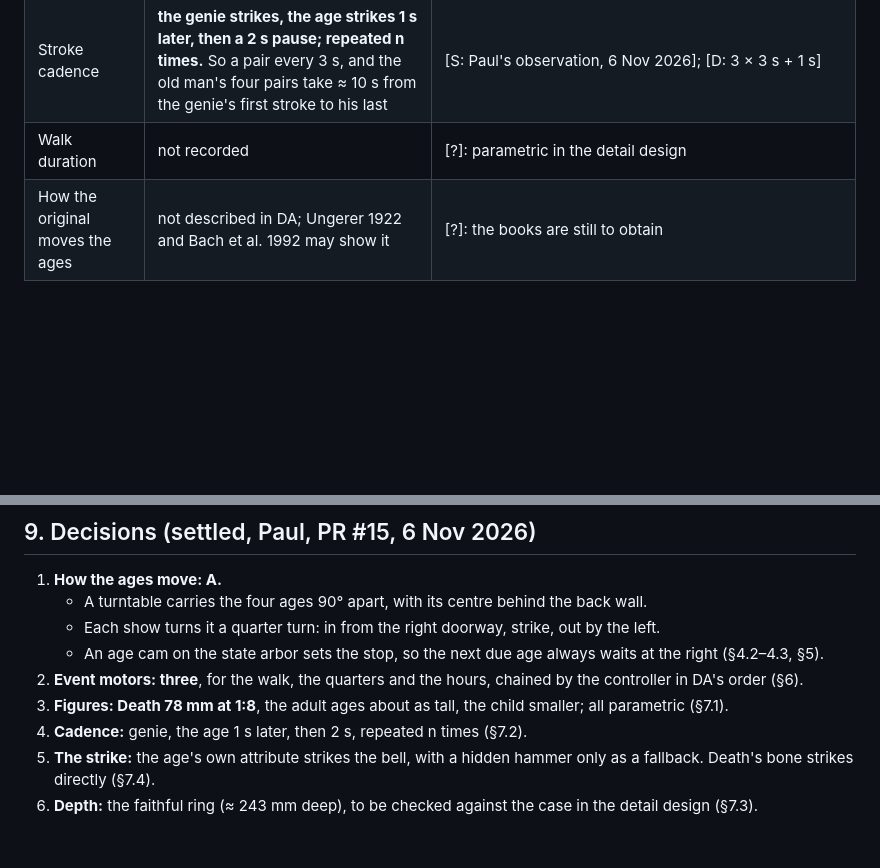
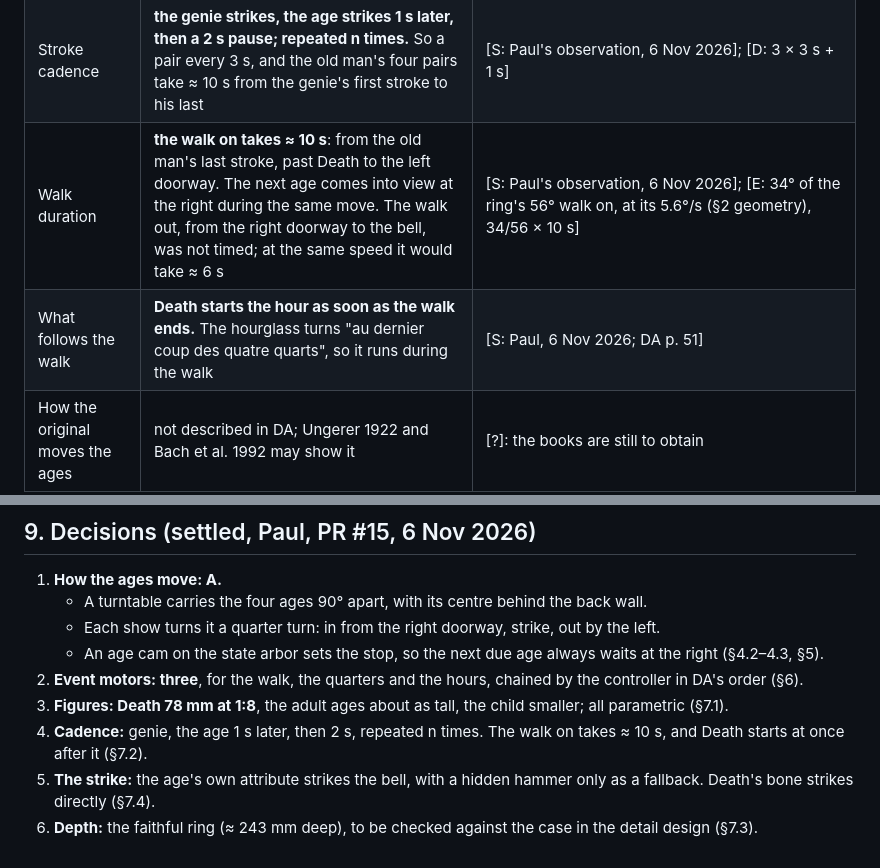
Before and after one commit to paulforrester/horloge-astronomique, a Markdown page: docs/e2-design.md, 2 parts joined by grey strips. Drawn GitHub-style; blank space fills up the shorter version.

```diff
--- a/docs/e2-design.md
+++ b/docs/e2-design.md
@@ -85,7 +85,8 @@ who strikes at 12:00, waits at the right. Photograph: Tangopaso, Wikimedia Commo
 | Rest state | the last age stands at the left doorway, the next waits at the right; both in view | [S: 2011 photograph, 12:24 CET = 11:55 mean time, between the 11:45 and 12:00 shows] |
 | Turntable that fits these positions | four ages 90° apart on a ring of R ≈ 121 mm, its centre ≈ 94 mm behind Death; the front of the ring ≈ 27 mm in front of Death; **≈ 243 mm deep in all** | [D: a circle through both doorways (±0.42 of the hall's width, at Death's depth) and 0.15 of the width in front of Death; the photograph's rest positions (±0.41 and −0.46 of the width) fall at ±45° on it] |
 | Stroke cadence | **the genie strikes, the age strikes 1 s later, then a 2 s pause; repeated n times.** So a pair every 3 s, and the old man's four pairs take ≈ 10 s from the genie's first stroke to his last | [S: Paul's observation, 6 Nov 2026]; [D: 3 × 3 s + 1 s] |
-| Walk duration | not recorded | [?]: parametric in the detail design |
+| Walk duration | **the walk on takes ≈ 10 s**: from the old man's last stroke, past Death to the left doorway. The next age comes into view at the right during the same move. The walk out, from the right doorway to the bell, was not timed; at the same speed it would take ≈ 6 s | [S: Paul's observation, 6 Nov 2026]; [E: 34° of the ring's 56° walk on, at its 5.6°/s (§2 geometry), 34/56 × 10 s] |
+| What follows the walk | **Death starts the hour as soon as the walk ends.** The hourglass turns "au dernier coup des quatre quarts", so it runs during the walk | [S: Paul, 6 Nov 2026; DA p. 51] |
 | How the original moves the ages | not described in DA; Ungerer 1922 and Bach et al. 1992 may show it | [?]: the books are still to obtain |
 | State arbor | 1 rev/h, legal time; quarter snail 1:1; hour snail through 12:1 (12/48 · 15/45, as M1's motion work) | [S: M1 gate, decision 1; architecture §3] |
 
@@ -252,7 +259,8 @@ original's separate trains, and it gives the simplest mechanisms.
    DA's order (§6).
 3. **Figures: Death 78 mm at 1:8**, the adult ages about as tall, the child smaller; all
    parametric (§7.1).
-4. **Cadence:** genie, the age 1 s later, then 2 s, repeated n times (§7.2).
+4. **Cadence:** genie, the age 1 s later, then 2 s, repeated n times. The walk on takes ≈ 10 s,
+   and Death starts at once after it (§7.2).
 5. **The strike:** the age's own attribute strikes the bell, with a hidden hammer only as a fallback.
    Death's bone strikes directly (§7.4).
 6. **Depth:** the faithful ring (≈ 243 mm deep), to be checked against the case in the detail
```
Also changed, not shown: other parts of docs/e2-design.md (+9 -3 lines), docs/architecture.md (+7 -4 lines), docs/reference-notes.md (+6 -0 lines), docs/img/e2/e2_concept.png.
